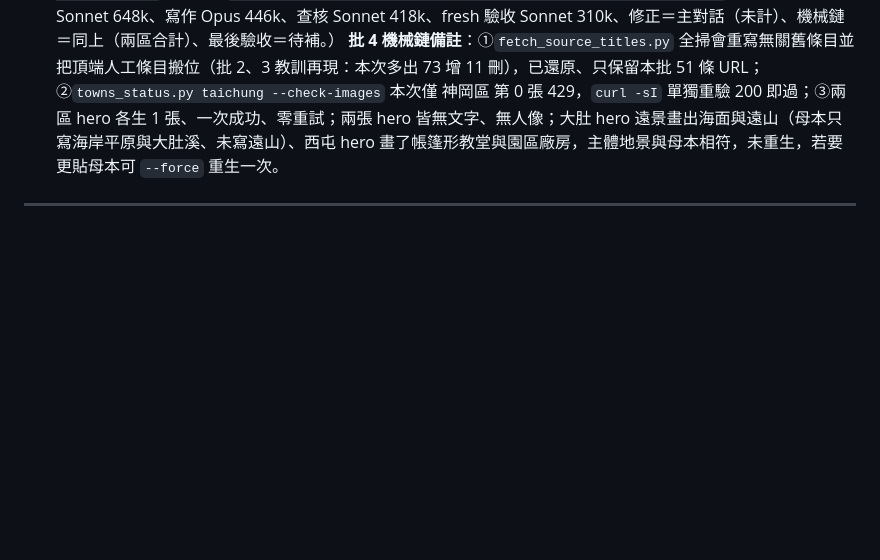
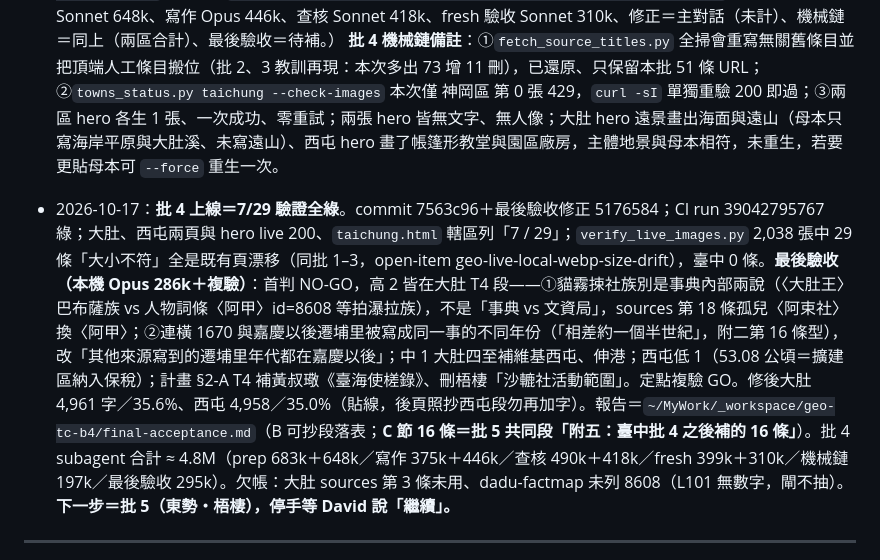
Before and after one commit to elliot200852-lab/taiwan-geo-db, a Markdown page: docs/HANDOFF-towns-expansion.md, the part around the change. GitHub-like rendering; blank space fills up the shorter version.

Commit message:
HANDOFF：臺中批 4 上線＝7/29 驗證全綠
Co-Authored-By: Claude Opus 5.5 <noreply@anthropic.com>
Claude-Session: https://claude.ai/code/session_0156L3bQQ8Wpe5zosSAY8ibn

```diff
--- a/docs/HANDOFF-towns-expansion.md
+++ b/docs/HANDOFF-towns-expansion.md
@@ -60,6 +60,7 @@ cd ~/MyWork/taiwan-geo-db
 - 2026-10-17：**批 4 大肚 commit＝6/29**（頁＋hero 同一 commit；4,905 字〔人工口徑上限 4,900、硬線 4,500–5,200 內；fresh 驗收後補「（黃豐隆撰）」6 字所致〕／教學 35.7%／圖 7／源 32；`fact_gate --fetch`「✓ 84 條全部指得到；命中 68、無法取得 16」；查核 Sonnet 高 0／中 3／低 16〔中＝水裡社等三社今址句、454 人社員缺轉折、速覽自評收束句；主對話全修，紀錄＝`_workspace/geo-tc-b4/dadu-fixes.md`〕；fresh 驗收 Sonnet **一次 GO**（高 0／中 0／低 9）；golden 零改變（`test-search.js` 全過、未動 `search-golden.json`）；`--check-images` 兩區全過；手填標題 3 條〔Gutenberg《裨海紀遊》、文化局《走讀臺中・烏日庄》PDF、牛罵頭協進會〈尋找大肚山史前人類的足跡〉PDF〕，另 7 頁區公所／事典／維基文庫標題由腳本自動抓到。Drive 新夾 `taichung-dadu`（`1tmP5oatsJwse186g_Sbd9pg47kL9KCvF`，腳本回報「直接授權（writer）」給 channel-deployer SA）。計畫回填：§2-A T4／T5／T6／T7 列與水系分段、§2-B 第 7、24 列、§3 批 4 列、§4-B 拍瀑拉條整條改寫成大肚定稿口徑〔後五頁照抄前先貼 `dadu.md` L101–L111〕、§7 大肚實例；紅隊 R1–R14 寫作前改項已落實於定稿並回改計畫原文，R15–R18 上線時回填已套用。派工單＝`~/MyWork/_workspace/geo-tc-briefs/b4/`；查核＝`_workspace/geo-tc-b4/dadu-check.md`、驗收＝`dadu-acceptance.md`、紅隊＝`_workspace/geo-kh-reviews/taichung-redteam-b4-dadu-20261017.md`。額度：prep Sonnet 683k、寫作 Opus 375k、查核 Sonnet 490k、fresh 驗收 Sonnet 399k、修正＝主對話（未計）、機械鏈＝Sonnet 約 0.2M（含兩區，自估）、最後驗收＝待補。**欠帳**：sources 第 3、18 條未用（孤兒），下次動母本時移除（現在移除會使 sources 全部重編號、factmap 對號失效）。）
 - 2026-10-17：**批 4 西屯 commit＝7/29**（頁＋hero 同一 commit；4,958 字〔高於人工上限 4,900 約 1.2%，<2% 並陳修正超量不退件，硬線內〕／教學 35.0%／圖 7／源 32；`fact_gate --fetch`「✓ 110 條全部指得到；命中 63、無法取得 47」〔47 條多為中科大事紀 PDF 掃描檔、議會 PDF、xls，交查核端人工開〕；查核 Sonnet 高 0／中 3／低 12〔中＝速覽「中科都在區內」與跨區口徑衝突、「張廖一姓有三座祠堂」、「二期兩側面積官方查無」被彰化縣政府二林中科基地報告推翻；主對話全修，紀錄＝`_workspace/geo-tc-b4/xitun-fixes.md`〕；fresh 驗收 Sonnet **一次 GO**（高 0／中 1／低 7；中項＝L106 區公所四至「同」李文良表一，實少「南至大姑婆」，已改「相近，只少南至大姑婆」並同改探究 3 年份與清武家廟敘述）；golden 零改變；`--check-images` 兩區全過；手填標題 16 條〔中科〈大事紀要〉附件 PDF 10 份（88–91、92、93、101、102、103、104、111、113 上、113 下；前三份為圖檔掃描、目視頁首標題）、臺中市議會兩份專案報告 PDF、李文良〈清代臺灣岸裡社熟番的地權主張〉PDF、客語辭典〈生廖死張〉PDF、BOCH 考古遺址 JSON、東海大學永續處〈學校沿革〉〕。Drive 新夾 `taichung-xitun`（`1LCeuKN8xc6xgtgakUZETskqr4k3aRa7Q`，直接授權 writer）。計畫回填：§2-A T13 列、§2-B 第 6 列〔1701／1716／張廖家廟／產業園區／水湳／東海大學定稿註〕、§3 批 4 列、§4-B「中科臺中園區」條整條改寫〔後大雅、后里照抄前先貼 `xitun.md` L111–L113〕並新立「三座名字相近的祠堂」「水湳機場原址整體開發區」「臺中產業園區與筏子溪」「說書稿禁則通用口徑」四條、§7 西屯實例；紅隊 R1–R14 已落實於定稿，R15、R16 已套用。**給後頁的 as-of／待核**：①中科管理局大事紀記 2025-03-05 擴建二期廢止徵收案，西屯頁未寫（大雅頁自核）；②彰化縣政府二林中科基地報告轉引規劃報告書的一期 331.03（縣 138.31／市 192.72）、二期 81.83（縣 44.55／市 37.28），為二手轉引的規劃值，大雅、后里要用須另開規劃報告書一手；③大事紀 94/06/27 后里園區、95/01/03 七星農場（OCR 未目視）供批 12。查核＝`_workspace/geo-tc-b4/xitun-check.md`、驗收＝`xitun-acceptance.md`、紅隊＝`_workspace/geo-kh-reviews/taichung-redteam-b4-xitun-20261017.md`。額度：prep Sonnet 648k、寫作 Opus 446k、查核 Sonnet 418k、fresh 驗收 Sonnet 310k、修正＝主對話（未計）、機械鏈＝同上（兩區合計）、最後驗收＝待補。）
   **批 4 機械鏈備註**：①`fetch_source_titles.py` 全掃會重寫無關舊條目並把頂端人工條目搬位（批 2、3 教訓再現：本次多出 73 增 11 刪），已還原、只保留本批 51 條 URL；②`towns_status.py taichung --check-images` 本次僅 神岡區 第 0 張 429，`curl -sI` 單獨重驗 200 即過；③兩區 hero 各生 1 張、一次成功、零重試；兩張 hero 皆無文字、無人像；大肚 hero 遠景畫出海面與遠山（母本只寫海岸平原與大肚溪、未寫遠山）、西屯 hero 畫了帳篷形教堂與園區廠房，主體地景與母本相符，未重生，若要更貼母本可 `--force` 重生一次。
+- 2026-10-17：**批 4 上線＝7/29 驗證全綠**。commit 7563c96＋最後驗收修正 5176584；CI run 39042795767 綠；大肚、西屯兩頁與 hero live 200、`taichung.html` 轄區列「7 / 29」；`verify_live_images.py` 2,038 張中 29 條「大小不符」全是既有頁漂移（同批 1–3，open-item geo-live-local-webp-size-drift），臺中 0 條。**最後驗收（本機 Opus 286k＋複驗）**：首判 NO-GO，高 2 皆在大肚 T4 段——①貓霧捒社族別是事典內部兩說（〈大肚王〉巴布薩族 vs 人物詞條〈阿甲〉id=8608 等拍瀑拉族），不是「事典 vs 文資局」，sources 第 18 條孤兒〈阿束社〉換〈阿甲〉；②連橫 1670 與嘉慶以後遷埔里被寫成同一事的不同年份（「相差約一個半世紀」，附二第 16 條型），改「其他來源寫到的遷埔里年代都在嘉慶以後」；中 1 大肚四至補維基西屯、伸港；西屯低 1（53.08 公頃＝擴建區納入保稅）；計畫 §2-A T4 補黃叔璥《臺海使槎錄》、刪梧棲「沙轆社活動範圍」。定點複驗 GO。修後大肚 4,961 字／35.6%、西屯 4,958／35.0%（貼線，後頁照抄西屯段勿再加字）。報告＝`~/MyWork/_workspace/geo-tc-b4/final-acceptance.md`（B 可抄段落表；**C 節 16 條＝批 5 共同段「附五：臺中批 4 之後補的 16 條」**）。批 4 subagent 合計 ≈ 4.8M（prep 683k＋648k／寫作 375k＋446k／查核 490k＋418k／fresh 399k＋310k／機械鏈 197k／最後驗收 295k）。欠帳：大肚 sources 第 3 條未用、dadu-factmap 未列 8608（L101 無數字，閘不抽）。**下一步＝批 5（東勢・梧棲），停手等 David 說「繼續」。**
 ---
 
 ## 0-TH. 主題頁怎麼寫（2026-09-09 立，第 20 張〈臺灣的國家公園〉實跑後定；下一張照此）
```
